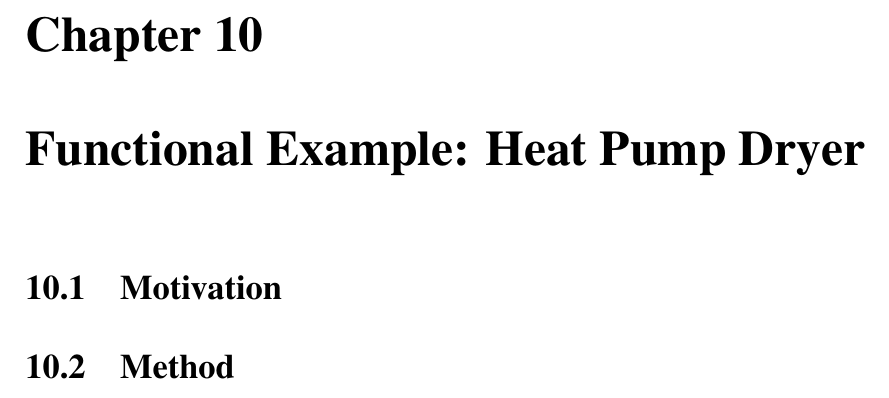
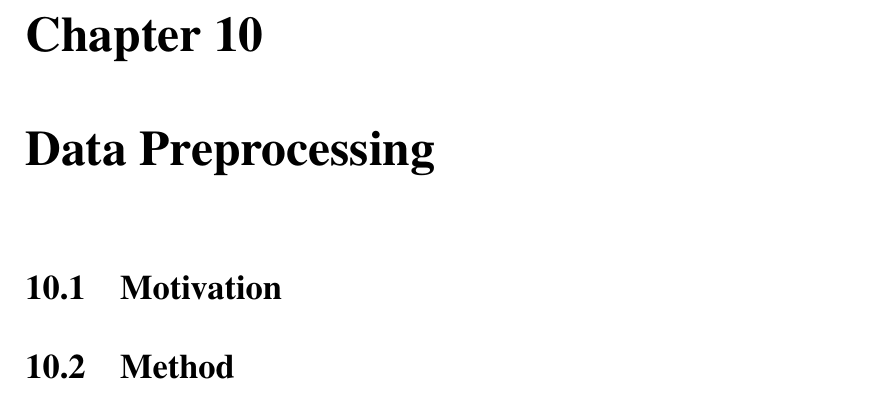
Before and after one commit to bertkdowns/honours-dissertation, a LaTeX thesis (main.tex): part of page 37 of 44, cut so that both start at the same text. Compiled offline with pdfLaTeX.

Commit message:
add a structure for data preprocessing

```diff
--- a/main.tex
+++ b/main.tex
@@ -648,8 +648,23 @@ As the solving for the heat pump dryer was not always successful, the next step
 
 % is there any other preprocessing steps we could do? Should we add specification blocks?
 
+% what does this prove about the architecture?
 
-\chapter{Functional Example: Heat Pump Dryer}
+
+
+\chapter{Data Preprocessing} \label{sec:datapreprocessing}
+
+% It's required because process engineers get raw sensor data and need to aggregate it etc for the model.
+% However, they also need to work from historical data to test the model, and to understand the system.
+
+% This is also part of multi-steady-state and pretty helpful anyway for chemical engineers too.
+
+
+% IT was implemented using XYZ, because XYZ so that ABC
+% also, we decided that ... because ... so that ...
+
+
+
 
 \section{Motivation}
 
```
Also changed, not shown: main.tex (14 more changed lines).
